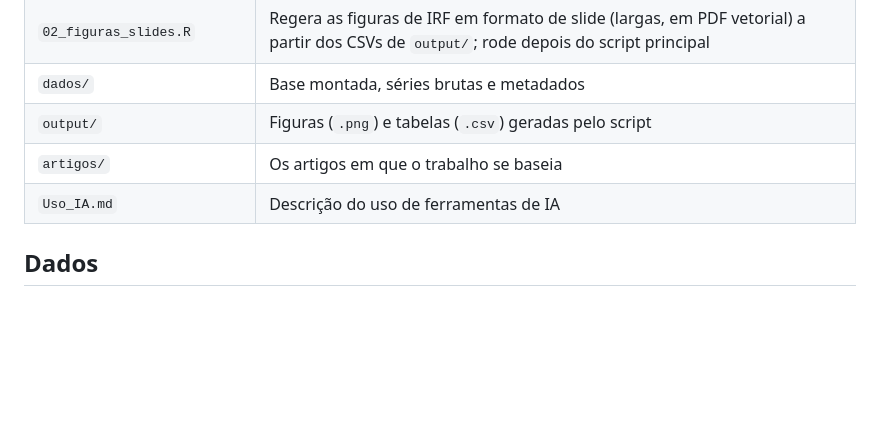
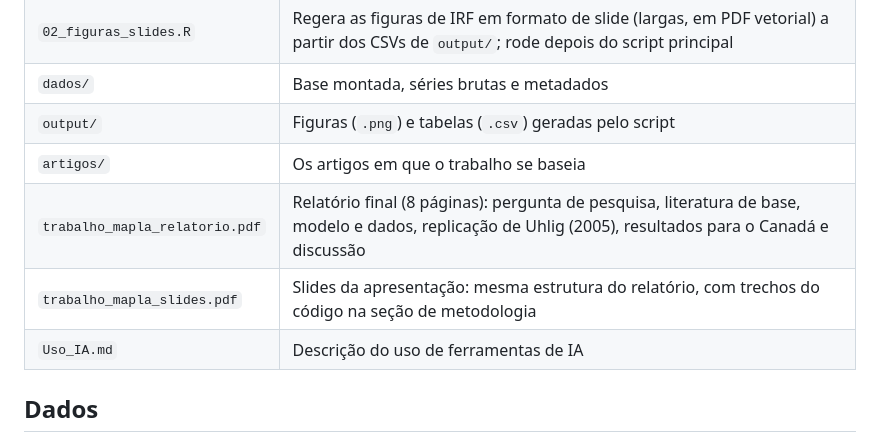
Before and after one commit to heluylucas/trabalho-macroconometria-aplicada, a Markdown page: README.md, the part around the change. GitHub-like rendering; blank space fills up the shorter version.

```diff
--- a/README.md
+++ b/README.md
@@ -43,6 +43,8 @@ use `params$robustez = FALSE` e reduza `params$S`.
 | `dados/` | Base montada, séries brutas e metadados |
 | `output/` | Figuras (`.png`) e tabelas (`.csv`) geradas pelo script |
 | `artigos/` | Os artigos em que o trabalho se baseia |
+| `trabalho_mapla_relatorio.pdf` | Relatório final (8 páginas): pergunta de pesquisa, literatura de base, modelo e dados, replicação de Uhlig (2005), resultados para o Canadá e discussão |
+| `trabalho_mapla_slides.pdf` | Slides da apresentação: mesma estrutura do relatório, com trechos do código na seção de metodologia |
 | `Uso_IA.md` | Descrição do uso de ferramentas de IA |
 
 ## Dados
```
